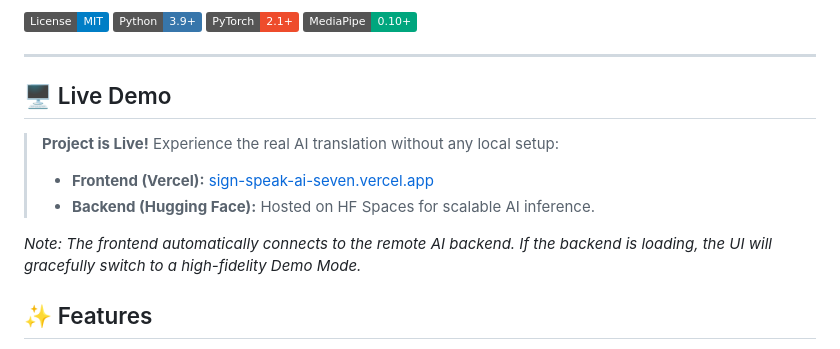
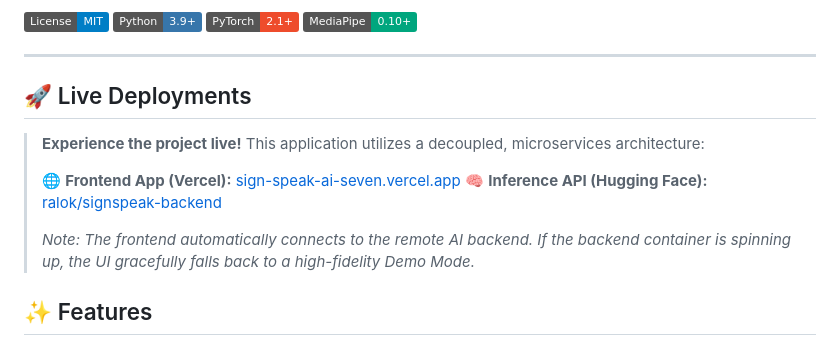
Before and after one commit to ralok6385/SignSpeak-AI, a Markdown page: README.md, the part around the change. GitHub-like rendering; badges without logos.

Commit message:
docs: upgrade Live Deployments section with explicit microservice links

```diff
--- a/README.md
+++ b/README.md
@@ -15,13 +15,14 @@
 
 ---
 
-## 🖥️ Live Demo
+## 🚀 Live Deployments
 
-> **Project is Live!** Experience the real AI translation without any local setup:
-> - **Frontend (Vercel):** [sign-speak-ai-seven.vercel.app](https://sign-speak-ai-seven.vercel.app)
-> - **Backend (Hugging Face):** Hosted on HF Spaces for scalable AI inference.
-
-*Note: The frontend automatically connects to the remote AI backend. If the backend is loading, the UI will gracefully switch to a high-fidelity Demo Mode.*
+> **Experience the project live!** This application utilizes a decoupled, microservices architecture:
+>
+> 🌐 **Frontend App (Vercel):** [sign-speak-ai-seven.vercel.app](https://sign-speak-ai-seven.vercel.app)
+> 🧠 **Inference API (Hugging Face):** [ralok/signspeak-backend](https://huggingface.co/spaces/ralok/signspeak-backend)
+>
+> *Note: The frontend automatically connects to the remote AI backend. If the backend container is spinning up, the UI gracefully falls back to a high-fidelity Demo Mode.*
 
 ## ✨ Features
 
```
